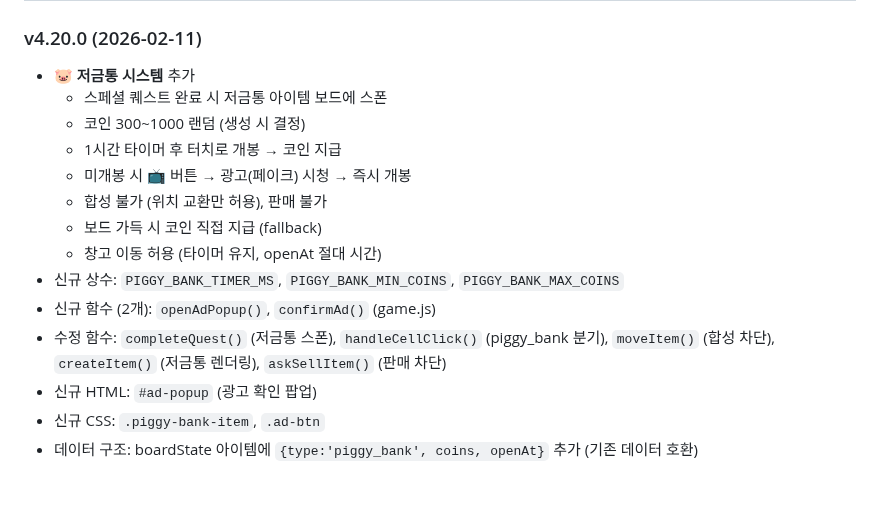
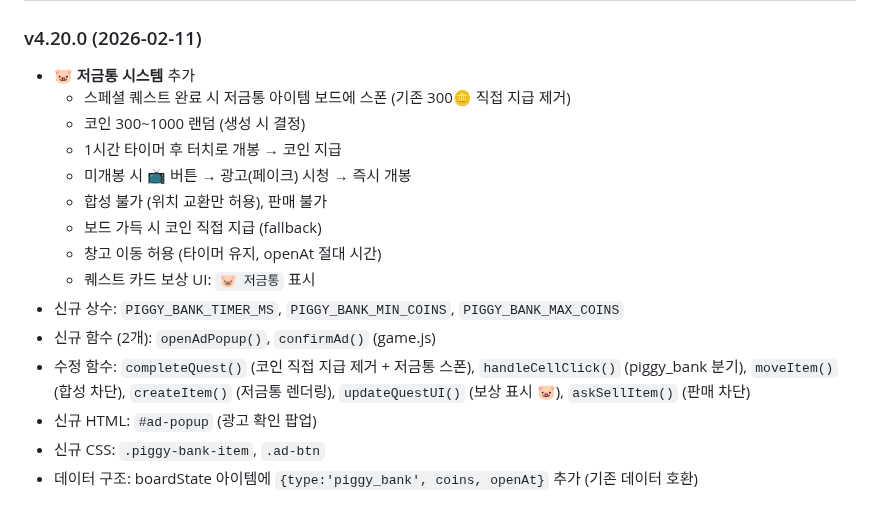
Before and after one commit to pmsecon1-code/merge-game, a Markdown page: handoff.md, the part around the change. Drawn GitHub-style.

Commit message:
docs: handoff.md v4.20.0 저금통 시스템 변경사항 반영
Co-Authored-By: Claude Opus 4.6 <noreply@anthropic.com>

```diff
--- a/handoff.md
+++ b/handoff.md
@@ -655,16 +655,17 @@ firebase deploy --only firestore:rules   # 보안 규칙
 
 ### v4.20.0 (2026-02-11)
 - 🐷 **저금통 시스템** 추가
-  - 스페셜 퀘스트 완료 시 저금통 아이템 보드에 스폰
+  - 스페셜 퀘스트 완료 시 저금통 아이템 보드에 스폰 (기존 300🪙 직접 지급 제거)
   - 코인 300~1000 랜덤 (생성 시 결정)
   - 1시간 타이머 후 터치로 개봉 → 코인 지급
   - 미개봉 시 📺 버튼 → 광고(페이크) 시청 → 즉시 개봉
   - 합성 불가 (위치 교환만 허용), 판매 불가
   - 보드 가득 시 코인 직접 지급 (fallback)
   - 창고 이동 허용 (타이머 유지, openAt 절대 시간)
+  - 퀘스트 카드 보상 UI: `🐷 저금통` 표시
 - 신규 상수: `PIGGY_BANK_TIMER_MS`, `PIGGY_BANK_MIN_COINS`, `PIGGY_BANK_MAX_COINS`
 - 신규 함수 (2개): `openAdPopup()`, `confirmAd()` (game.js)
-- 수정 함수: `completeQuest()` (저금통 스폰), `handleCellClick()` (piggy_bank 분기), `moveItem()` (합성 차단), `createItem()` (저금통 렌더링), `askSellItem()` (판매 차단)
+- 수정 함수: `completeQuest()` (코인 직접 지급 제거 + 저금통 스폰), `handleCellClick()` (piggy_bank 분기), `moveItem()` (합성 차단), `createItem()` (저금통 렌더링), `updateQuestUI()` (보상 표시 🐷), `askSellItem()` (판매 차단)
 - 신규 HTML: `#ad-popup` (광고 확인 팝업)
 - 신규 CSS: `.piggy-bank-item`, `.ad-btn`
 - 데이터 구조: boardState 아이템에 `{type:'piggy_bank', coins, openAt}` 추가 (기존 데이터 호환)
```
